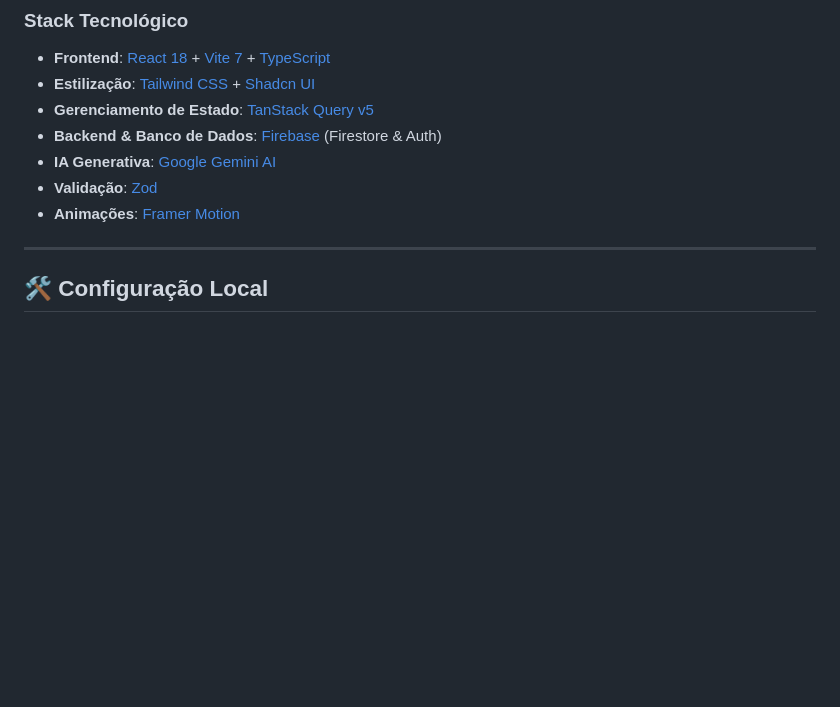
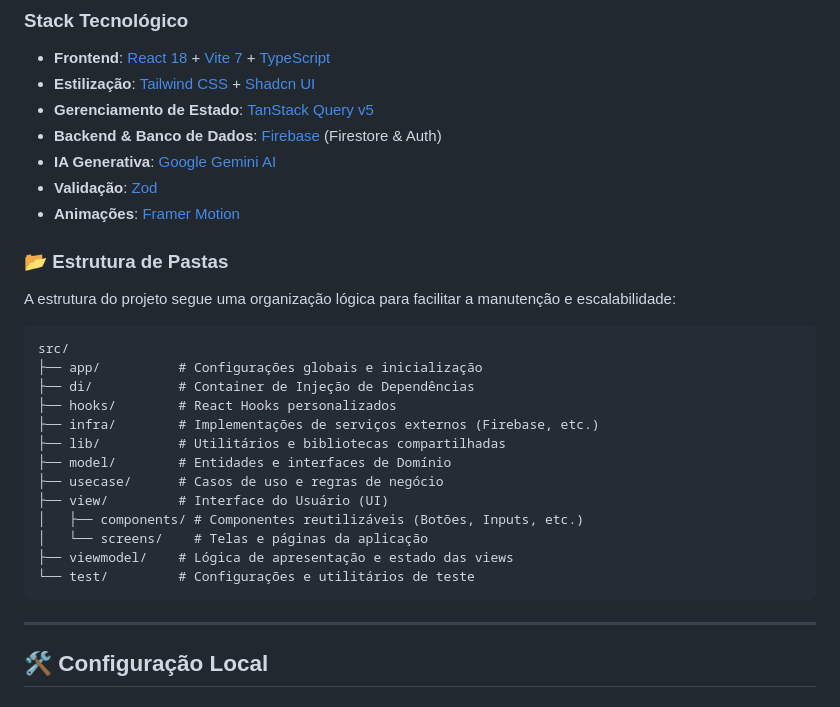
Before and after one commit to DouglasLeone/Hackathon-Cultura-Digital-BNCC, a Markdown page: README.md, the part around the change. GitHub-like rendering; blank space fills up the shorter version.

Commit message:
docs: added directory structure

````diff
--- a/README.md
+++ b/README.md
@@ -33,6 +33,26 @@ O projeto foi construído seguindo padrões de **Clean Architecture** e **MVVM**
 - **IA Generativa**: [Google Gemini AI](https://deepmind.google/technologies/gemini/)
 - **Validação**: [Zod](https://zod.dev/)
 - **Animações**: [Framer Motion](https://www.framer.com/motion/)
+
+### 📂 Estrutura de Pastas
+
+A estrutura do projeto segue uma organização lógica para facilitar a manutenção e escalabilidade:
+
+```text
+src/
+├── app/          # Configurações globais e inicialização
+├── di/           # Container de Injeção de Dependências
+├── hooks/        # React Hooks personalizados
+├── infra/        # Implementações de serviços externos (Firebase, etc.)
+├── lib/          # Utilitários e bibliotecas compartilhadas
+├── model/        # Entidades e interfaces de Domínio
+├── usecase/      # Casos de uso e regras de negócio
+├── view/         # Interface do Usuário (UI)
+│   ├── components/ # Componentes reutilizáveis (Botões, Inputs, etc.)
+│   └── screens/    # Telas e páginas da aplicação
+├── viewmodel/    # Lógica de apresentação e estado das views
+└── test/         # Configurações e utilitários de teste
+```
 
 ---
 
````
